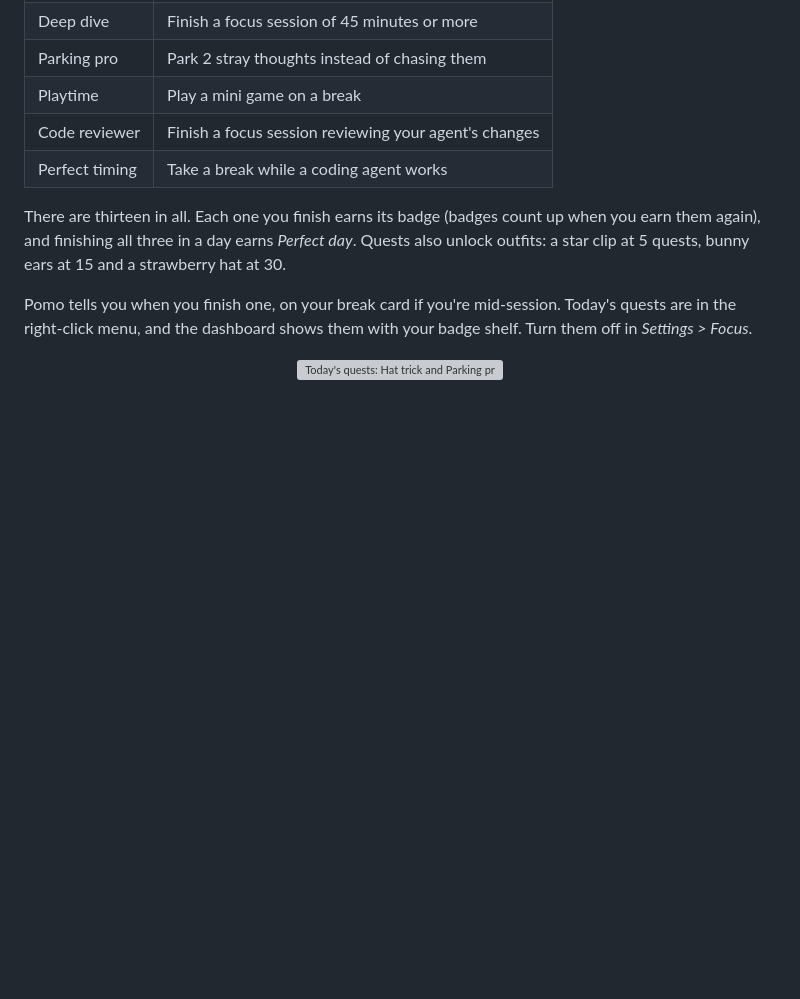
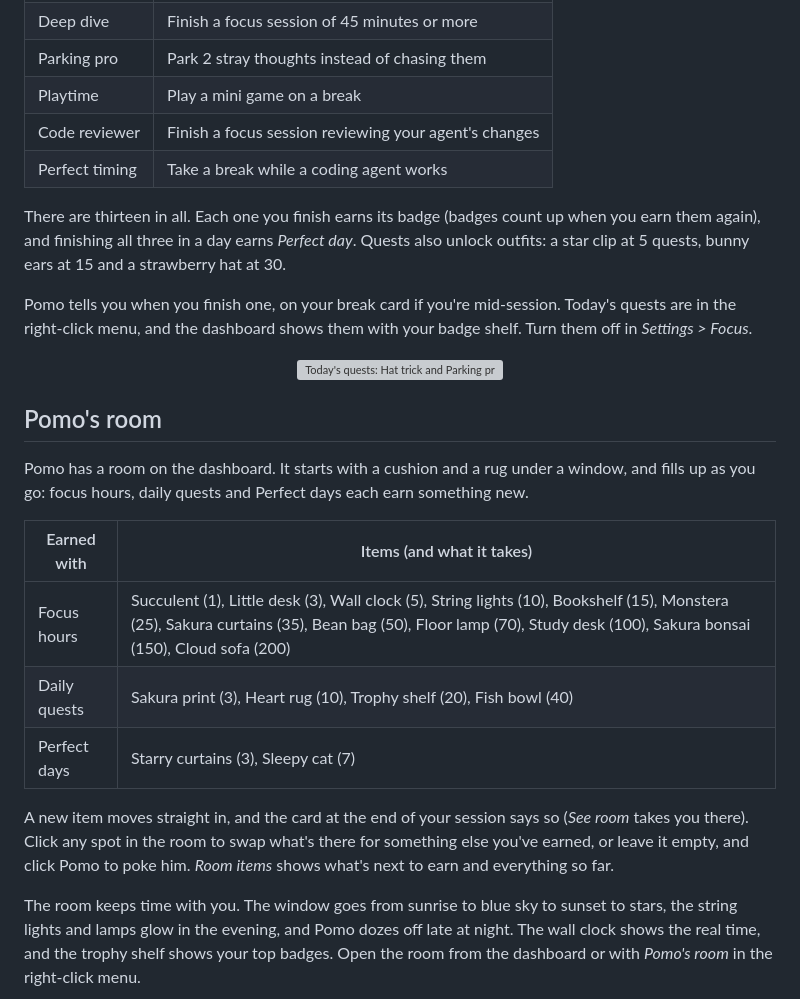
Before and after one commit to sahilwagh99/pomo, a Markdown page: README.md, the part around the change printed below. Drawn GitHub-style; blank space fills up the shorter version; grey boxes are pictures that could not be loaded.

```diff
--- a/README.md
+++ b/README.md
@@ -253,3 +254,17 @@ Pomo tells you when you finish one, on your break card if you're mid-session. To
 
 <div align="center"><img src="docs/quests.png" alt="Today's quests: Hat trick and Parking pro done, Cozy vibes at 0 of 1; and the badge shelf with earned badges in color" width="100%"></div>
 
+## Pomo's room
+
+Pomo has a room on the dashboard. It starts with a cushion and a rug under a window, and fills up as you go: focus hours, daily quests and Perfect days each earn something new.
+
+| Earned with | Items (and what it takes) |
+|---|---|
+| Focus hours | Succulent (1), Little desk (3), Wall clock (5), String lights (10), Bookshelf (15), Monstera (25), Sakura curtains (35), Bean bag (50), Floor lamp (70), Study desk (100), Sakura bonsai (150), Cloud sofa (200) |
+| Daily quests | Sakura print (3), Heart rug (10), Trophy shelf (20), Fish bowl (40) |
+| Perfect days | Starry curtains (3), Sleepy cat (7) |
+
+A new item moves straight in, and the card at the end of your session says so (*See room* takes you there). Click any spot in the room to swap what's there for something else you've earned, or leave it empty, and click Pomo to poke him. *Room items* shows what's next to earn and everything so far.
+
+The room keeps time with you. The window goes from sunrise to blue sky to sunset to stars, the string lights and lamps glow in the evening, and Pomo dozes off late at night. The wall clock shows the real time, and the trophy shelf shows your top badges. Open the room from the dashboard or with *Pomo's room* in the right-click menu.
+
```
Also changed, not shown: other parts of README.md (+5 -0 lines), docs/dashboard.png, docs/room.png (added), 7 other files.
